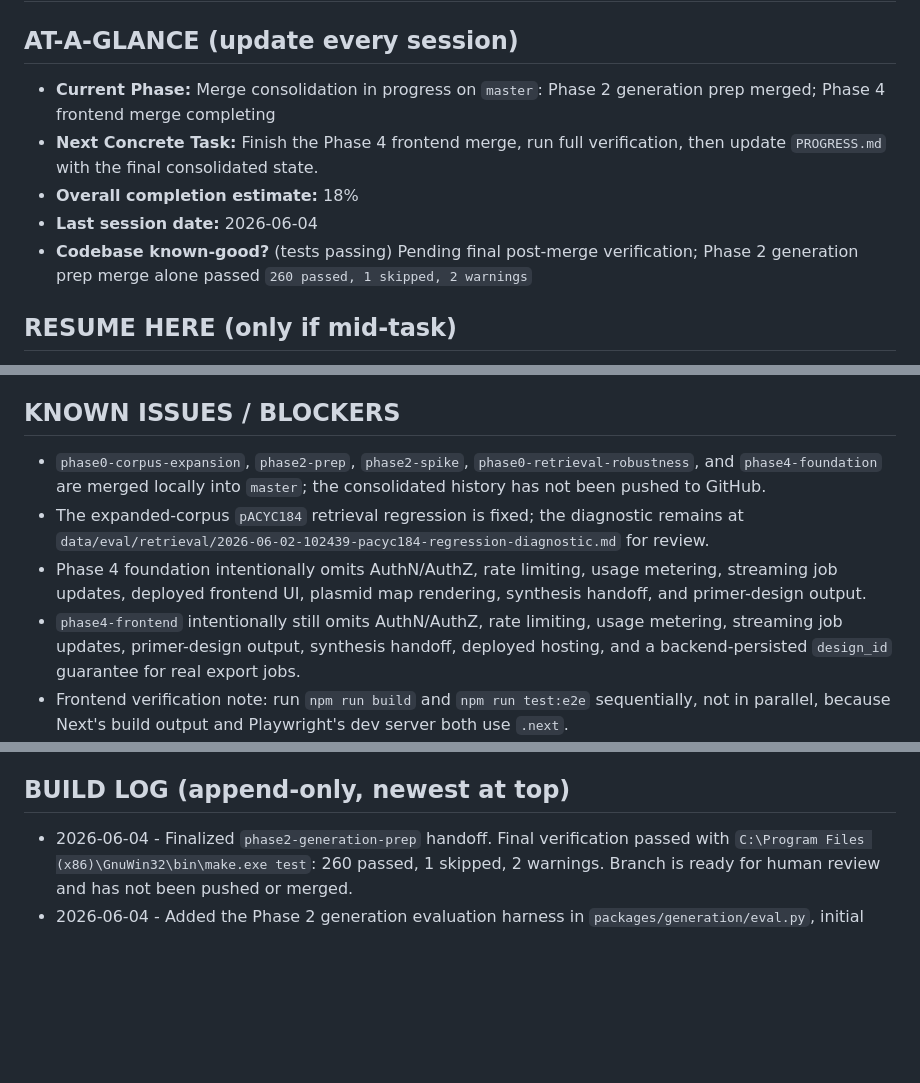
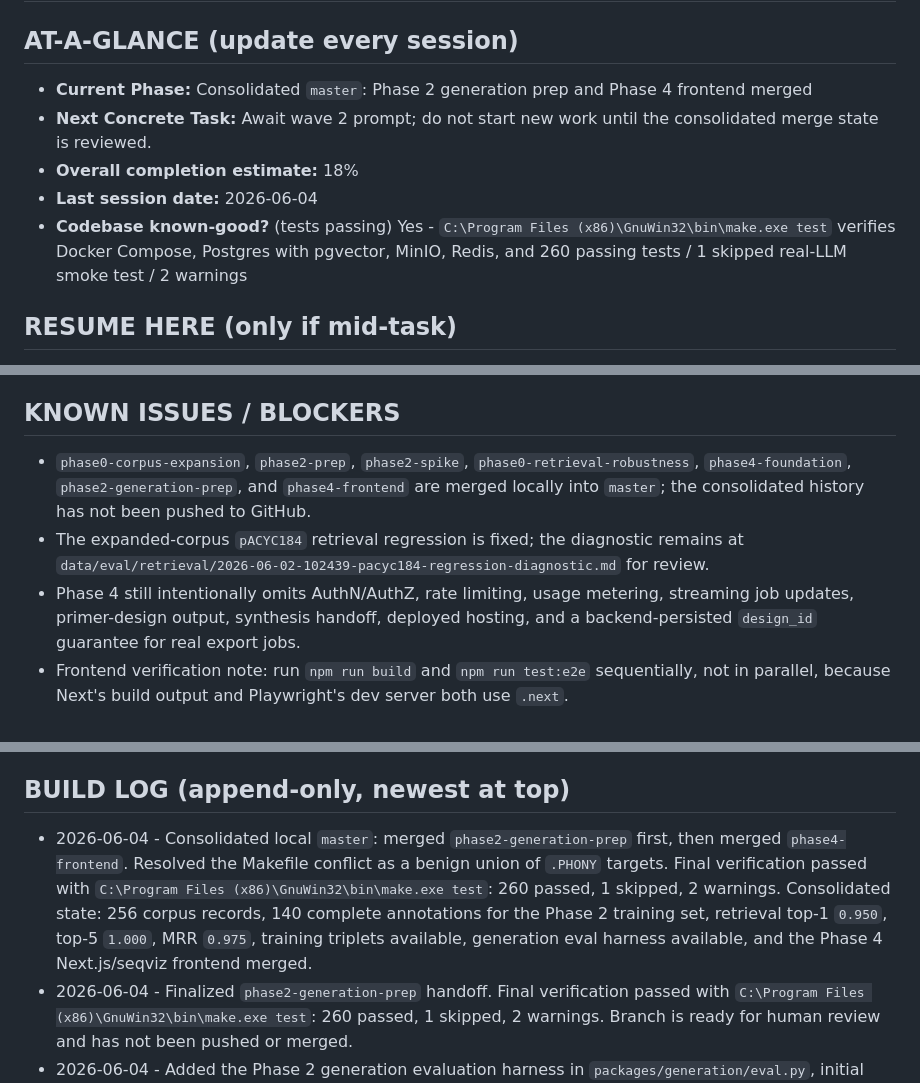
Before and after one commit to markandeyay/PlasmidAI, a Markdown page: PROGRESS.md, 3 parts joined by grey strips. Drawn GitHub-style; blank space fills up the shorter version.

Commit message:
Record consolidated Phase 2 and frontend merge state

```diff
--- a/PROGRESS.md
+++ b/PROGRESS.md
@@ -1,10 +1,10 @@
 # PROGRESS â€” Build State (mutable)
 
 ## AT-A-GLANCE (update every session)
-- **Current Phase:** Merge consolidation in progress on `master`: Phase 2 generation prep merged; Phase 4 frontend merge completing
-- **Next Concrete Task:** Finish the Phase 4 frontend merge, run full verification, then update `PROGRESS.md` with the final consolidated state.
+- **Current Phase:** Consolidated `master`: Phase 2 generation prep and Phase 4 frontend merged
+- **Next Concrete Task:** Await wave 2 prompt; do not start new work until the consolidated merge state is reviewed.
 - **Overall completion estimate:** 18%
 - **Last session date:** 2026-06-04
-- **Codebase known-good?** (tests passing) Pending final post-merge verification; Phase 2 generation prep merge alone passed `260 passed, 1 skipped, 2 warnings`
+- **Codebase known-good?** (tests passing) Yes - `C:\Program Files (x86)\GnuWin32\bin\make.exe test` verifies Docker Compose, Postgres with pgvector, MinIO, Redis, and 260 passing tests / 1 skipped real-LLM smoke test / 2 warnings
 
 ## RESUME HERE (only if mid-task)
@@ -12,9 +12,8 @@ RESUME HERE: Merge consolidation is underway on `master`. `phase2-generation-pre
 
 ## KNOWN ISSUES / BLOCKERS
-- `phase0-corpus-expansion`, `phase2-prep`, `phase2-spike`, `phase0-retrieval-robustness`, and `phase4-foundation` are merged locally into `master`; the consolidated history has not been pushed to GitHub.
+- `phase0-corpus-expansion`, `phase2-prep`, `phase2-spike`, `phase0-retrieval-robustness`, `phase4-foundation`, `phase2-generation-prep`, and `phase4-frontend` are merged locally into `master`; the consolidated history has not been pushed to GitHub.
 - The expanded-corpus `pACYC184` retrieval regression is fixed; the diagnostic remains at `data/eval/retrieval/2026-06-02-102439-pacyc184-regression-diagnostic.md` for review.
-- Phase 4 foundation intentionally omits AuthN/AuthZ, rate limiting, usage metering, streaming job updates, deployed frontend UI, plasmid map rendering, synthesis handoff, and primer-design output.
-- `phase4-frontend` intentionally still omits AuthN/AuthZ, rate limiting, usage metering, streaming job updates, primer-design output, synthesis handoff, deployed hosting, and a backend-persisted `design_id` guarantee for real export jobs.
+- Phase 4 still intentionally omits AuthN/AuthZ, rate limiting, usage metering, streaming job updates, primer-design output, synthesis handoff, deployed hosting, and a backend-persisted `design_id` guarantee for real export jobs.
 - Frontend verification note: run `npm run build` and `npm run test:e2e` sequentially, not in parallel, because Next's build output and Playwright's dev server both use `.next`.
 - OpenCode coordination: API integration tests were accidentally committed once on `phase0-retrieval-robustness`; the content is identical to the `phase4-foundation` cherry-pick and was handled during merge consolidation.
 - Phase 0 scale gate remains unmet: the expanded corpus has 256 total records and 140 complete annotations, not >=50,000 fully parsed component-annotated plasmids.
@@ -150,6 +149,7 @@ RESUME HERE: Merge consolidation is underway on `master`. `phase2-generation-pre
 - [ ] **GATE:** A full loop runs automatically â€” a captured outcome flows into the next scheduled fine-tune, the new model is evaluated offline, and is promoted only if it beats the incumbent on the eval set.
 
 ## BUILD LOG (append-only, newest at top)
+- 2026-06-04 - Consolidated local `master`: merged `phase2-generation-prep` first, then merged `phase4-frontend`. Resolved the Makefile conflict as a benign union of `.PHONY` targets. Final verification passed with `C:\Program Files (x86)\GnuWin32\bin\make.exe test`: 260 passed, 1 skipped, 2 warnings. Consolidated state: 256 corpus records, 140 complete annotations for the Phase 2 training set, retrieval top-1 `0.950`, top-5 `1.000`, MRR `0.975`, training triplets available, generation eval harness available, and the Phase 4 Next.js/seqviz frontend merged.
 - 2026-06-04 - Finalized `phase2-generation-prep` handoff. Final verification passed with `C:\Program Files (x86)\GnuWin32\bin\make.exe test`: 260 passed, 1 skipped, 2 warnings. Branch is ready for human review and has not been pushed or merged.
 - 2026-06-04 - Added the Phase 2 generation evaluation harness in `packages/generation/eval.py`, initial gold set `data/eval/generation_gold.jsonl`, and `make eval-generation`. FakeGenerator baseline report `data/eval/generation/2026-06-04-011827-generation-eval.{md,json}` scores syntactic valid `1.000`, sane length `1.000`, component complete `1.000`, stub constraint pass `1.000`, novelty `0.000`, phase2 gate proxy `1.000`, and strict success `0.000`; the run is explicitly not gate-eligible because the generator copies templates and constraints are stubbed.
 - 2026-06-04 - Added the Phase 2 training data formatter in `packages/generation/training_data.py` and `make build-training-data`. Generated snapshot `data/training/phase2/2026-06-04-010952-phase2-triplets/` contains 140 context-template-target triplets from complete annotated records: 117 train, 15 validation, 8 test; 116 incomplete records were skipped.
```
Also changed, not shown: other parts of PROGRESS.md (+1 -1 lines).
